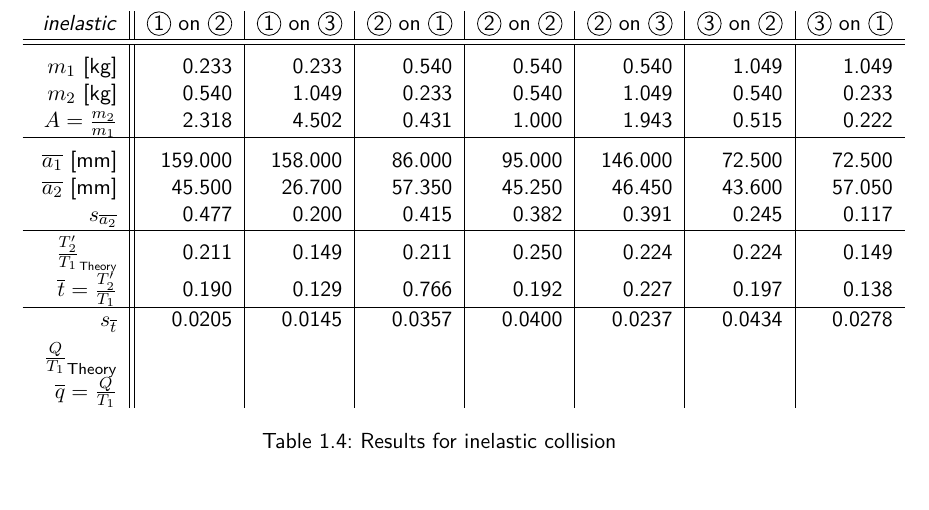
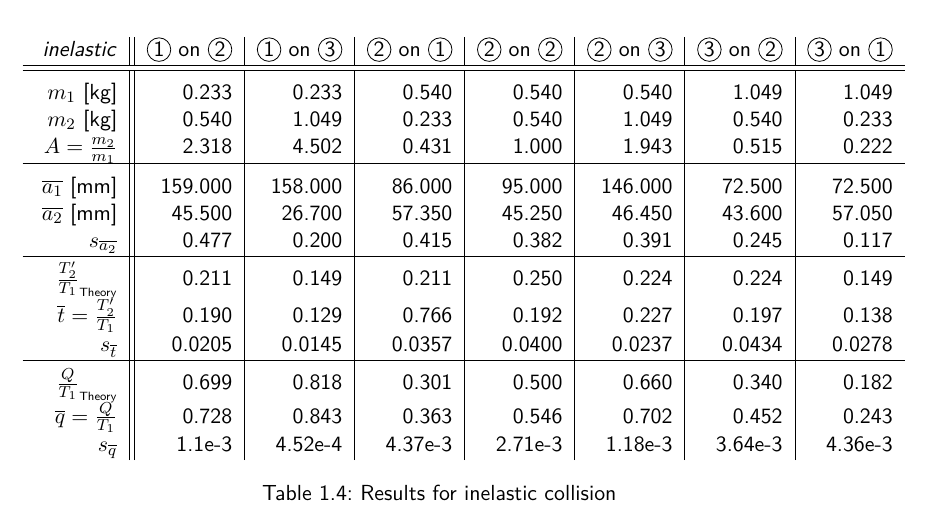
Before and after one commit to HappyEmu/physics-reports, a LaTeX document (exp3/report/report3.tex): part of page 11 of 13, cut so that both start at the same text. Compiled offline with pdfLaTeX.

Commit message:
Finsihed inelastic
	new file:   ../data/Q_T1.nb
	new file:   diag/q_t1.pdf
	modified:   report3.tex

```diff
--- a/exp3/report/report3.tex
+++ b/exp3/report/report3.tex
@@ -380,11 +380,12 @@ $\overline{a_2}$ [mm] &     45.500 &     26.700 &     57.350 &     45.250 &
 $s_{\overline{a_2}}$ &      0.477 &      0.200 &      0.415 &      0.382 &      0.391 &      0.245 &      0.117 \\\hline
 \rule{0pt}{3ex}
 ${\frac{T_2'}{T_1}}_{\text{\tiny Theory}}$  &      0.211 &      0.149 &      0.211 &      0.250 &      0.224 &      0.224 &      0.149 \\
-$\overline{t}=\frac{T_2'}{T_1}$ &      0.190 &      0.129 &      0.766 &      0.192 &      0.227 &      0.197 &      0.138 \\ \hline
+$\overline{t}=\frac{T_2'}{T_1}$ &      0.190 &      0.129 &      0.766 &      0.192 &      0.227 &      0.197 &      0.138 \\
 $s_{\overline{t}}$ &     0.0205 &     0.0145 &      0.0357 &      0.0400 &      0.0237 &      0.0434 &      0.0278 \\
-\rule{0pt}{3ex}
-$\frac{Q}{T_1}_\text{Theory}$ &&&&&&&\\
-$\overline{q}=\frac{Q}{T_1}$ &&&&&&&\\
+\hline \rule{0pt}{3ex}
+$\frac{Q}{T_1}_\text{\tiny Theory}$ & 0.699 & 0.818 & 0.301 & 0.500 & 0.660 & 0.340 & 0.182 \\
+$\overline{q}=\frac{Q}{T_1}$ & 0.728 & 0.843 & 0.363 & 0.546 & 0.702 & 0.452 & 0.243 \\
+$s_{\overline{q}}$ & 1.1e-3 & 4.52e-4 & 4.37e-3 & 2.71e-3 & 1.18e-3 & 3.64e-3  & 4.36e-3\\
 \end{tabular}
 \caption{Results for inelastic collision}
 \label{tab:resultat2}
```
Also changed, not shown: exp3/report/diag/q_t1.pdf (added), 1 other file.
